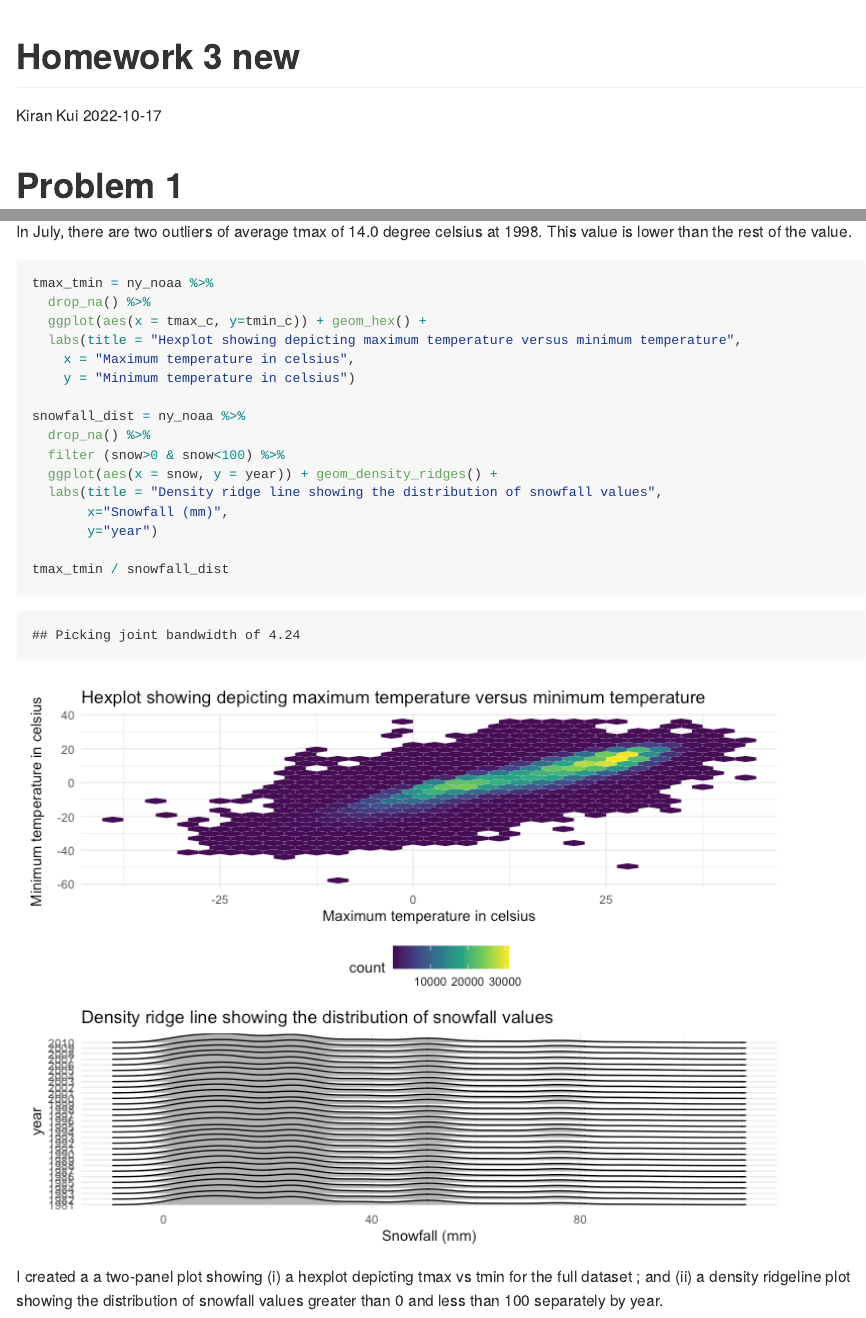
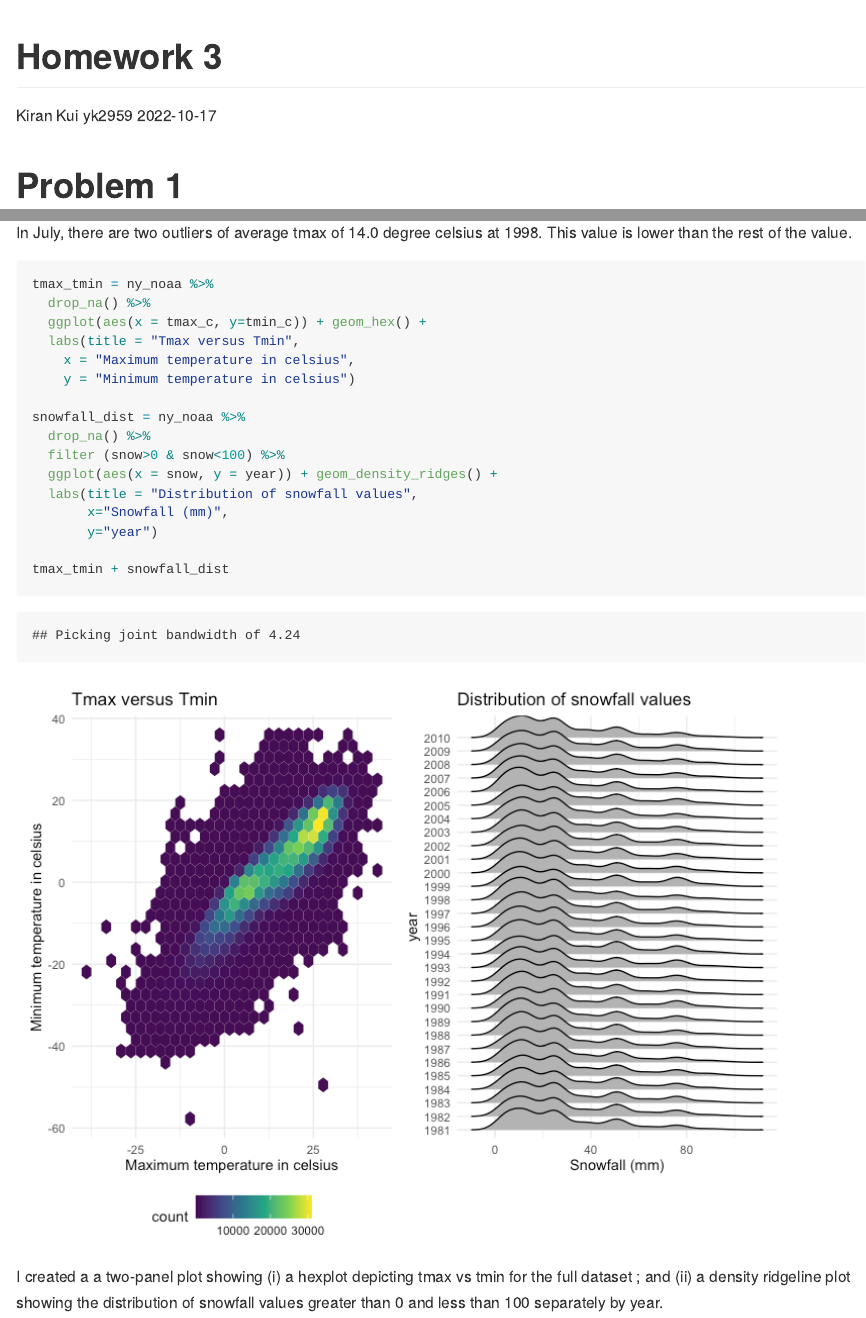
Before and after one commit to kiranyankui/p8105_HW3_yk2959-, an R Markdown document (p8105_hw3_yk2959.Rmd): the page in a window 1100 px wide, from its top, and a second part further down, joined at a grey line. The pictures show the output file p8105_hw3_yk2959.md that the author committed with the source, drawn offline in the style of GitHub; long lines of code are wrapped.

Commit message:
commit - amended the title and also edited the arrangement of the 2-panel plot in question 3

````diff
--- a/p8105_hw3_yk2959.Rmd
+++ b/p8105_hw3_yk2959.Rmd
@@ -1,6 +1,6 @@
 ---
-title: "Homework 3 new"
-author: "Kiran Kui"
+title: "Homework 3"
+author: "Kiran Kui yk2959"
 date: "`r Sys.Date()`"
 output: github_document
 ---
@@ -292,7 +292,7 @@ In July, there are two outliers of average tmax of 14.0 degree celsius at 1998.
 tmax_tmin = ny_noaa %>%
   drop_na() %>%
   ggplot(aes(x = tmax_c, y=tmin_c)) + geom_hex() +
-  labs(title = "Hexplot showing depicting maximum temperature versus minimum temperature",
+  labs(title = "Tmax versus Tmin",
     x = "Maximum temperature in celsius",
     y = "Minimum temperature in celsius")
 
@@ -300,11 +300,11 @@ snowfall_dist = ny_noaa %>%
   drop_na() %>%
   filter (snow>0 & snow<100) %>%
   ggplot(aes(x = snow, y = year)) + geom_density_ridges() +
-  labs(title = "Density ridge line showing the distribution of snowfall values",
+  labs(title = "Distribution of snowfall values",
        x="Snowfall (mm)",
        y="year")
 
-tmax_tmin / snowfall_dist
+tmax_tmin + snowfall_dist
 
 ```
 
````
Also changed, not shown: p8105_hw3_yk2959.md, p8105_hw3_yk2959_files/figure-gfm/unnamed-chunk-12-1.png, p8105_hw3_yk2959.Rmd (2 more changed lines).
